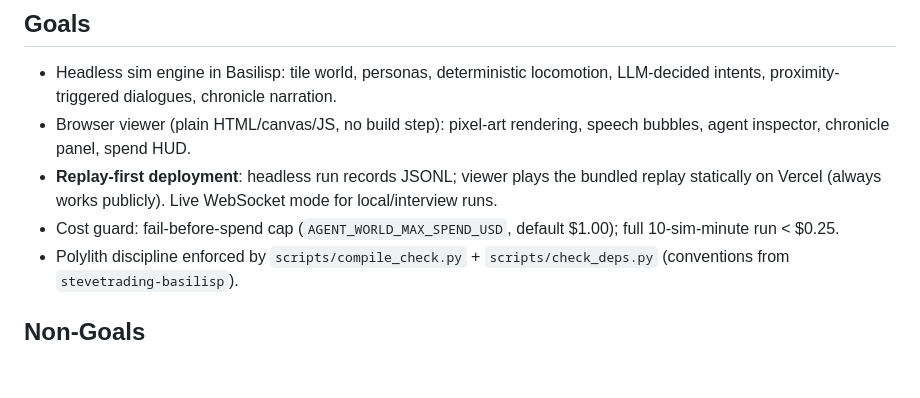
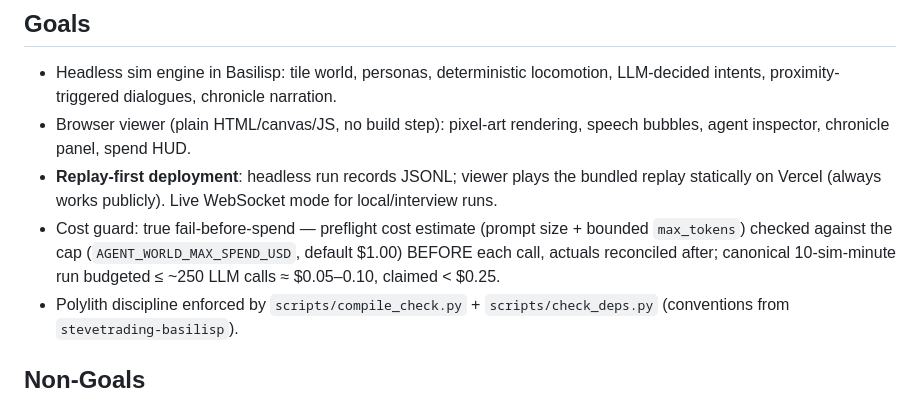
Before and after one commit to vandyand/agent-world, a Markdown page: specs/agent-world-demo/README.md, the part around the change. GitHub-like rendering; blank space fills up the shorter version.

Commit message:
docs(specs): adversarial review round 1 for agent-world-demo

```diff
--- a/specs/agent-world-demo/README.md
+++ b/specs/agent-world-demo/README.md
@@ -18,7 +18,7 @@ Purpose: a flagship portfolio demo targeting Upwork jobs that name LangGraph/Aut
 - Headless sim engine in Basilisp: tile world, personas, deterministic locomotion, LLM-decided intents, proximity-triggered dialogues, chronicle narration.
 - Browser viewer (plain HTML/canvas/JS, no build step): pixel-art rendering, speech bubbles, agent inspector, chronicle panel, spend HUD.
 - **Replay-first deployment**: headless run records JSONL; viewer plays the bundled replay statically on Vercel (always works publicly). Live WebSocket mode for local/interview runs.
-- Cost guard: fail-before-spend cap (`AGENT_WORLD_MAX_SPEND_USD`, default $1.00); full 10-sim-minute run < $0.25.
+- Cost guard: true fail-before-spend — preflight cost estimate (prompt size + bounded `max_tokens`) checked against the cap (`AGENT_WORLD_MAX_SPEND_USD`, default $1.00) BEFORE each call, actuals reconciled after; canonical 10-sim-minute run budgeted ≤ ~250 LLM calls ≈ $0.05–0.10, claimed < $0.25.
 - Polylith discipline enforced by `scripts/compile_check.py` + `scripts/check_deps.py` (conventions from `stevetrading-basilisp`).
 
 ## Non-Goals
```
Also changed, not shown: specs/agent-world-demo/implementation-plan.md (+11 -9 lines).
